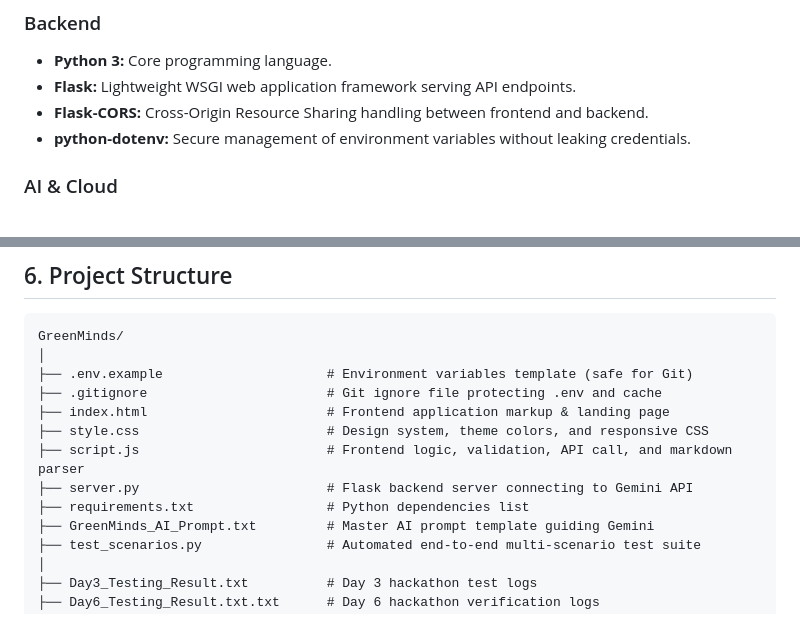
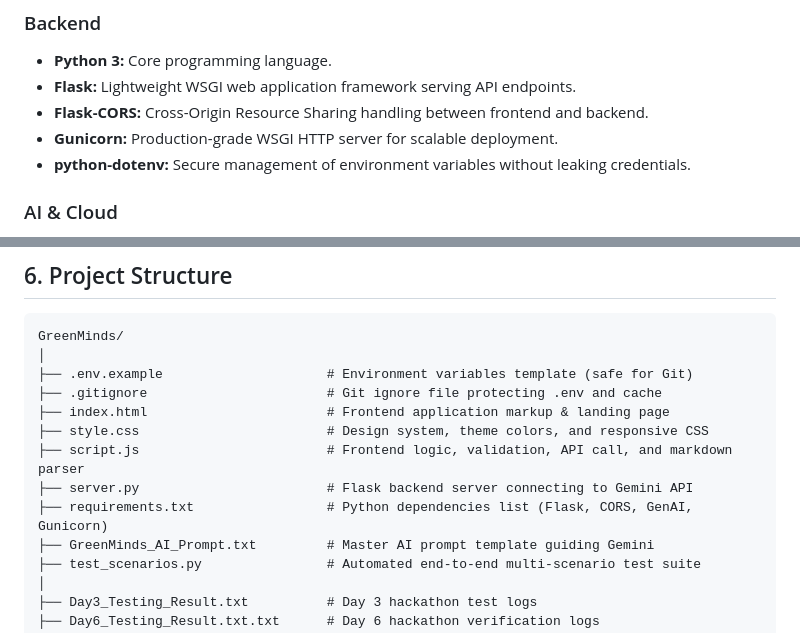
Before and after one commit to 25A31A0575/GreenMinds, a Markdown page: README.md, 2 parts joined by grey strips. Rendered like a GitHub page.

```diff
--- a/README.md
+++ b/README.md
@@ -70,6 +72,7 @@ Only features genuinely implemented in the codebase are listed below:
 * **Python 3:** Core programming language.
 * **Flask:** Lightweight WSGI web application framework serving API endpoints.
 * **Flask-CORS:** Cross-Origin Resource Sharing handling between frontend and backend.
+* **Gunicorn:** Production-grade WSGI HTTP server for scalable deployment.
 * **python-dotenv:** Secure management of environment variables without leaking credentials.
 
 ### AI & Cloud
@@ -88,7 +91,7 @@ GreenMinds/
 ├── style.css                        # Design system, theme colors, and responsive CSS
 ├── script.js                        # Frontend logic, validation, API call, and markdown parser
 ├── server.py                        # Flask backend server connecting to Gemini API
-├── requirements.txt                 # Python dependencies list
+├── requirements.txt                 # Python dependencies list (Flask, CORS, GenAI, Gunicorn)
 ├── GreenMinds_AI_Prompt.txt         # Master AI prompt template guiding Gemini
 ├── test_scenarios.py                # Automated end-to-end multi-scenario test suite
 │
```
Also changed, not shown: other parts of README.md (+31 -3 lines).
